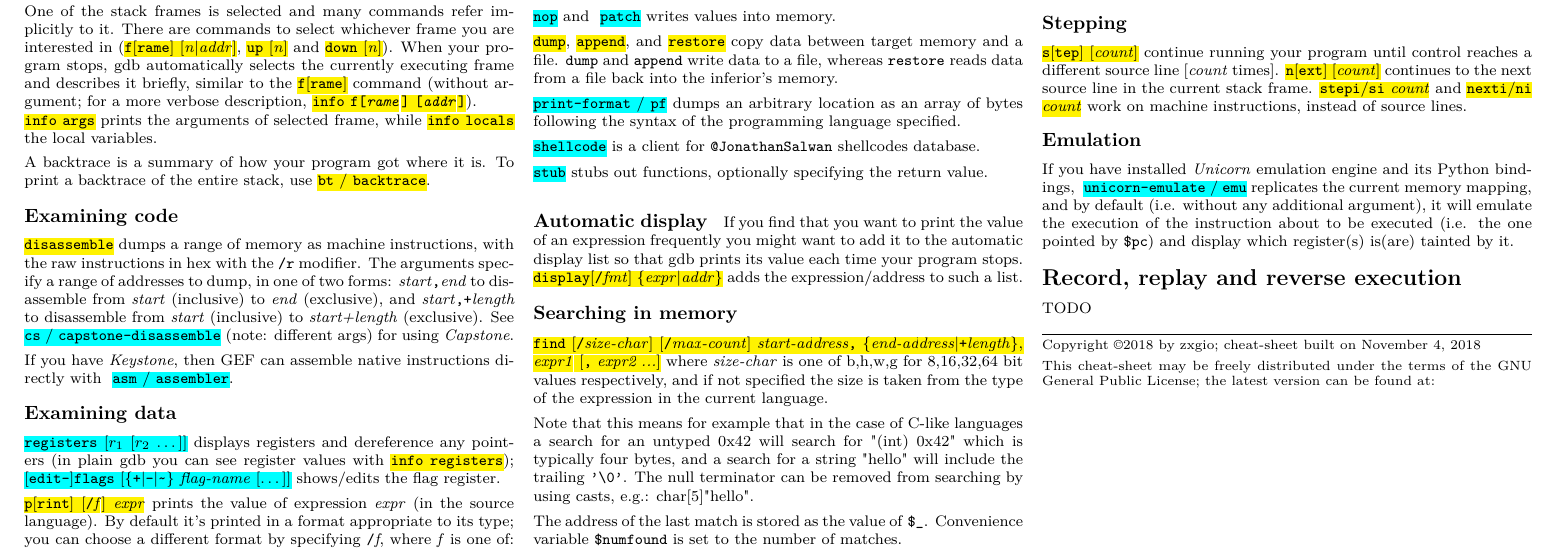
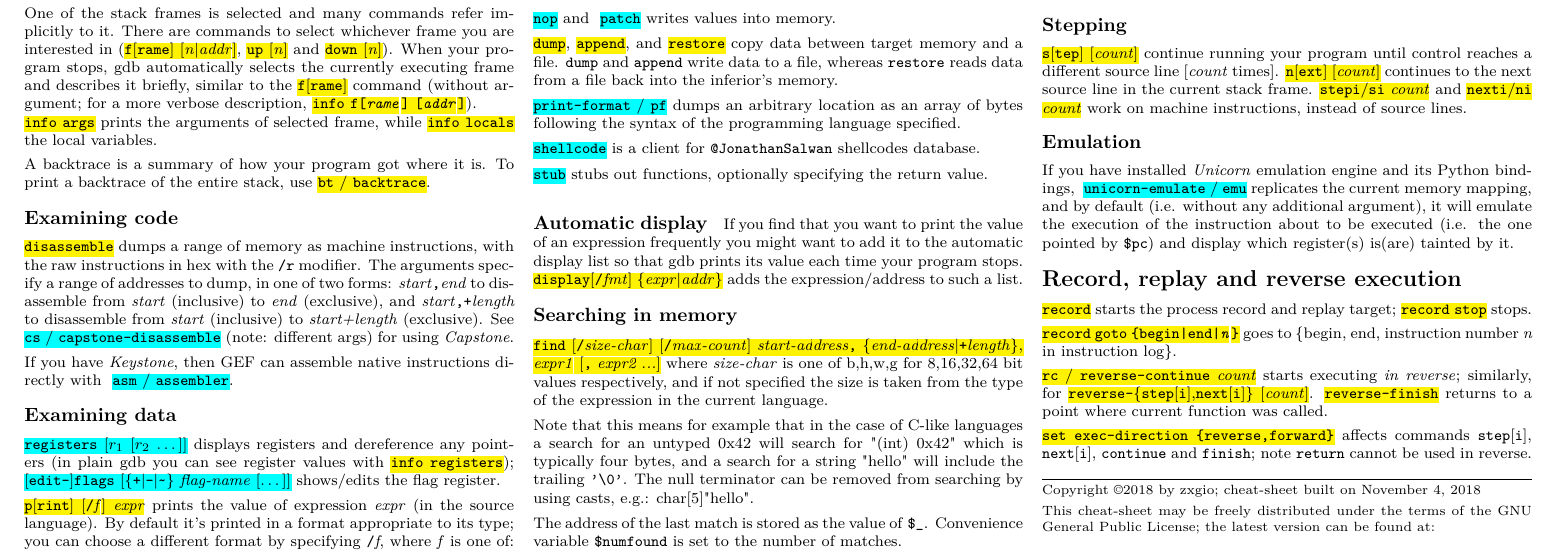
Before and after one commit to zxgio/gdb_gef-cheatsheet, a LaTeX document (gdb_gef-cheatsheet.tex): part of page 2 of 2, cut so that both start at the same text. Compiled offline with pdfLaTeX.

Commit message:
reverse execution

```diff
--- a/gdb_gef-cheatsheet.tex
+++ b/gdb_gef-cheatsheet.tex
@@ -385,7 +385,18 @@ If you have installed \emph{Unicorn} emulation engine and its Python bindings,
 \gef{\texttt{unicorn-emulate} / \texttt{emu}} replicates the current memory mapping, and by default (i.e. without any additional argument), it will emulate the execution of the instruction about to be executed (i.e. the one pointed by \texttt{\$pc}) and display which register(s) is(are) tainted by it.
 
 \section{Record, replay and reverse execution}
-TODO
+\hl{\texttt{record}} starts the process record and replay target;
+\hl{\texttt{record stop}} stops.
+% When you stop in \emph{record mode} the inferior process will be left in the same state as if the recording never happened.  In \emph{replay mode}, the inferior process will become ``live'' at that earlier state, and it will then be possible to continue the usual live debugging.
+
+\hl{\texttt{record goto \{\texttt{begin}|\texttt{end}|\textit{n}\}}} goes to \{begin, end, instruction number~\textit{n} in instruction log\}.
+
+\hl{\texttt{rc} / \texttt{reverse-continue} \textit{count}} starts executing \emph{in reverse}; similarly, for \hl{\texttt{reverse-}\{\texttt{step}[\texttt{i}],\texttt{next}[\texttt{i}]\} [\textit{count}]}.
+\hl{\texttt{reverse-finish}} returns to a point where current function was called.
+
+\hl{\texttt{set exec-direction \{reverse,forward\}}}
+affects commands \texttt{step}[\texttt{i}], \texttt{next}[\texttt{i}], \texttt{continue}
+and \texttt{finish}; note \texttt{return} cannot be used in reverse.
 
 \rule{1.0\linewidth}{0.25pt}
 \scriptsize
```
Also changed, not shown: gdb_gef-cheatsheet.pdf.
